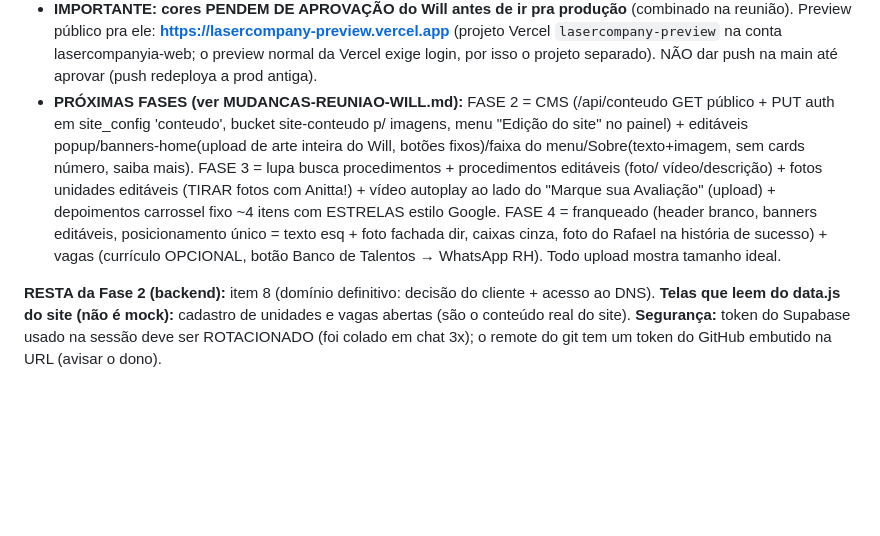
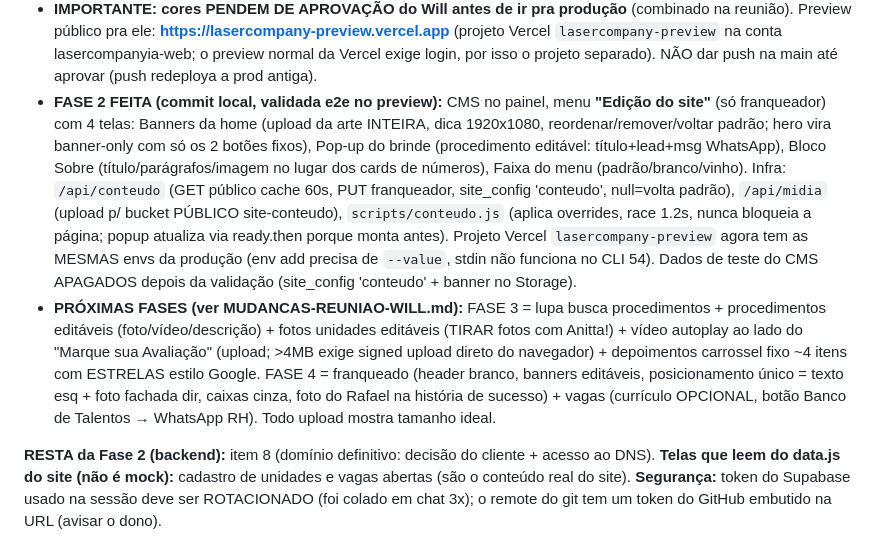
Before and after one commit to OFerreira98/lasercompany-institucional, a Markdown page: memoria.md, the part around the change. Rendered like a GitHub page; blank space fills up the shorter version.

Commit message:
docs: fase 2 (CMS edicao do site) concluida e validada no preview
Co-Authored-By: Claude Opus 4.8 (1M context) <noreply@anthropic.com>

```diff
--- a/memoria.md
+++ b/memoria.md
@@ -130,17 +130,26 @@ Fase 2 do backend (spec no PDF `1780540080493_Laser-Co-Backend-Fase2-DEV.pdf`, n
      **https://lasercompany-preview.vercel.app** (projeto Vercel `lasercompany-preview`
      na conta lasercompanyia-web; o preview normal da Vercel exige login, por isso o
      projeto separado). NÃO dar push na main até aprovar (push redeploya a prod antiga).
-   - **PRÓXIMAS FASES (ver MUDANCAS-REUNIAO-WILL.md):** FASE 2 = CMS (/api/conteudo
-     GET público + PUT auth em site_config 'conteudo', bucket site-conteudo p/ imagens,
-     menu "Edição do site" no painel) + editáveis popup/banners-home(upload de arte
-     inteira do Will, botões fixos)/faixa do menu/Sobre(texto+imagem, sem cards número,
-     saiba mais). FASE 3 = lupa busca procedimentos + procedimentos editáveis (foto/
-     vídeo/descrição) + fotos unidades editáveis (TIRAR fotos com Anitta!) + vídeo
-     autoplay ao lado do "Marque sua Avaliação" (upload) + depoimentos carrossel fixo
-     ~4 itens com ESTRELAS estilo Google. FASE 4 = franqueado (header branco, banners
-     editáveis, posicionamento único = texto esq + foto fachada dir, caixas cinza,
-     foto do Rafael na história de sucesso) + vagas (currículo OPCIONAL, botão Banco
-     de Talentos → WhatsApp RH). Todo upload mostra tamanho ideal.
+   - **FASE 2 FEITA (commit local, validada e2e no preview):** CMS no painel, menu
+     **"Edição do site"** (só franqueador) com 4 telas: Banners da home (upload da arte
+     INTEIRA, dica 1920x1080, reordenar/remover/voltar padrão; hero vira banner-only com
+     só os 2 botões fixos), Pop-up do brinde (procedimento editável: título+lead+msg
+     WhatsApp), Bloco Sobre (título/parágrafos/imagem no lugar dos cards de números),
+     Faixa do menu (padrão/branco/vinho). Infra: `/api/conteudo` (GET público cache 60s,
+     PUT franqueador, site_config 'conteudo', null=volta padrão), `/api/midia` (upload
+     p/ bucket PÚBLICO site-conteudo), `scripts/conteudo.js` (aplica overrides, race
+     1.2s, nunca bloqueia a página; popup atualiza via ready.then porque monta antes).
+     Projeto Vercel `lasercompany-preview` agora tem as MESMAS envs da produção
+     (env add precisa de `--value`, stdin não funciona no CLI 54). Dados de teste do
+     CMS APAGADOS depois da validação (site_config 'conteudo' + banner no Storage).
+   - **PRÓXIMAS FASES (ver MUDANCAS-REUNIAO-WILL.md):** FASE 3 = lupa busca
+     procedimentos + procedimentos editáveis (foto/vídeo/descrição) + fotos unidades
+     editáveis (TIRAR fotos com Anitta!) + vídeo autoplay ao lado do "Marque sua
+     Avaliação" (upload; >4MB exige signed upload direto do navegador) + depoimentos
+     carrossel fixo ~4 itens com ESTRELAS estilo Google. FASE 4 = franqueado (header
+     branco, banners editáveis, posicionamento único = texto esq + foto fachada dir,
+     caixas cinza, foto do Rafael na história de sucesso) + vagas (currículo OPCIONAL,
+     botão Banco de Talentos → WhatsApp RH). Todo upload mostra tamanho ideal.
 
 **RESTA da Fase 2 (backend):** item 8 (domínio definitivo: decisão do cliente + acesso ao
 DNS). **Telas que leem do data.js do site (não é mock):** cadastro de unidades e vagas
```
